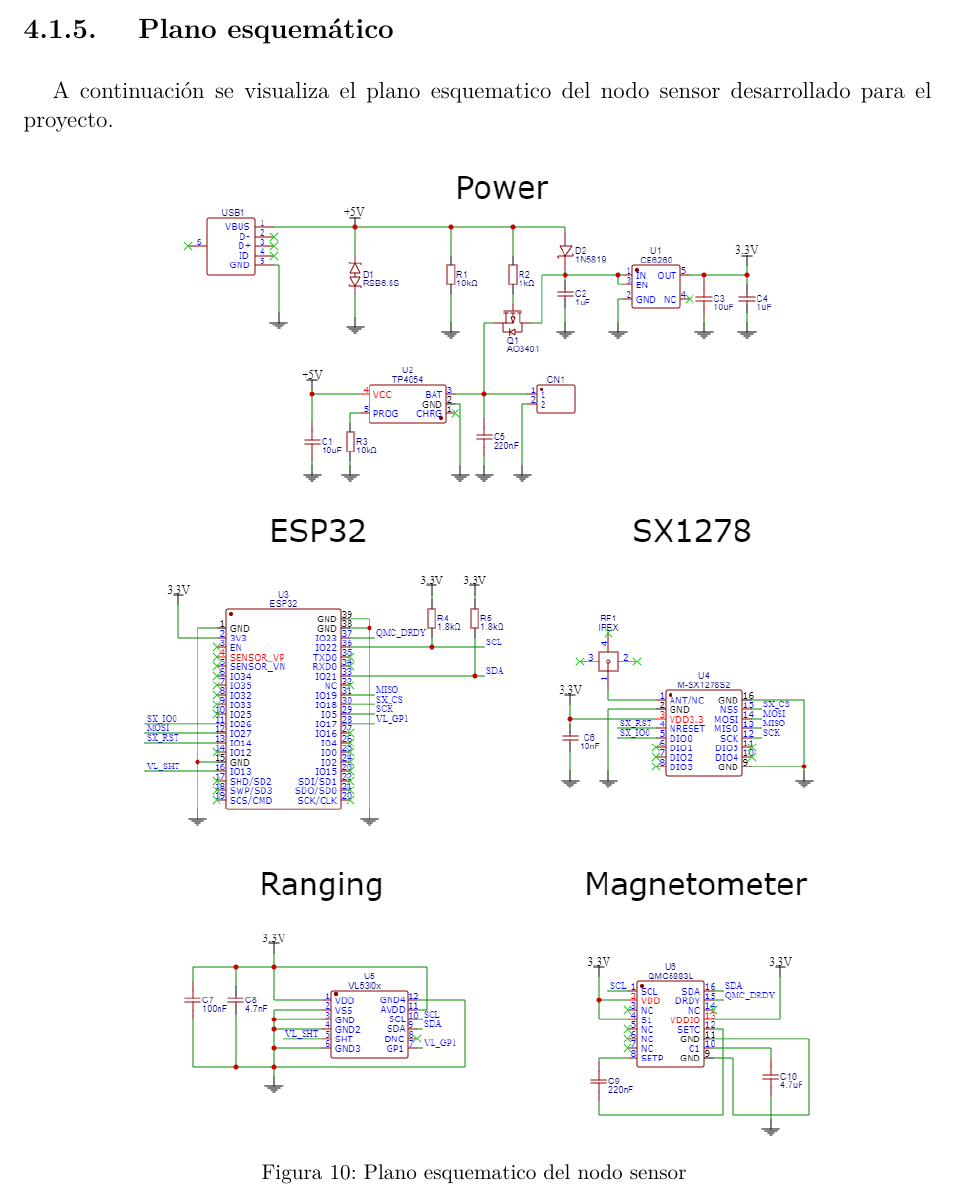
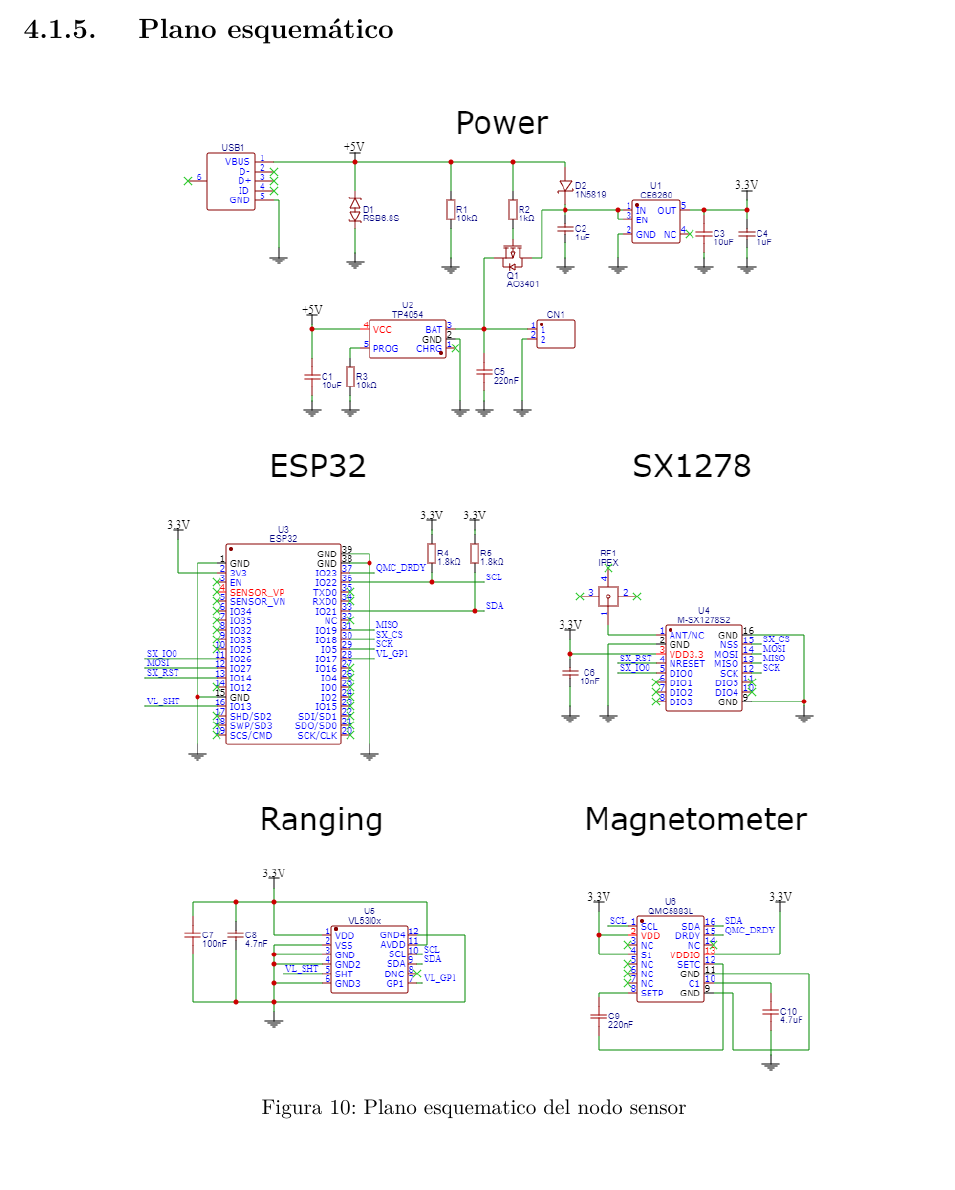
Before and after one commit to dsec-thesis/project_report, a LaTeX thesis (main.tex, which reads secciones/section_4/nodo_sensor.tex): part of page 37 of 88, cut so that both start at the same text. Compiled offline with pdfLaTeX; a missing font is replaced by an installed copy or a similar font; a LaTeX package or settings file that is missing is left out.

Commit message:
remove text before squematic

```diff
--- a/secciones/section_4/nodo_sensor.tex
+++ b/secciones/section_4/nodo_sensor.tex
@@ -281,7 +281,6 @@
 
 \newpage
 \subsubsection{Plano esquemático}
-A continuación se visualiza el plano esquematico del nodo sensor desarrollado para el proyecto.
 \insertimage[\label{plano_esquematico}]{secciones/section_4/images/Schematic_smartparking-sensor}{width=12.5cm}{Plano esquematico del nodo sensor}
 
 
```
